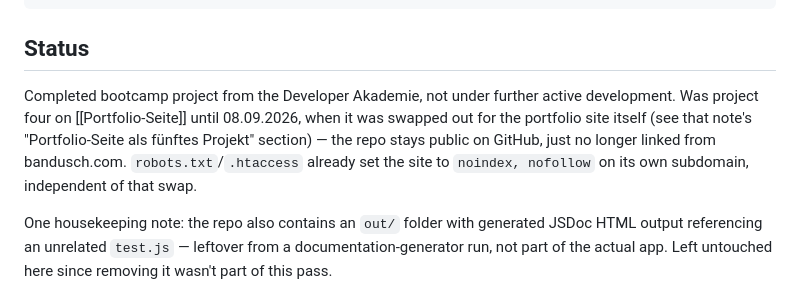
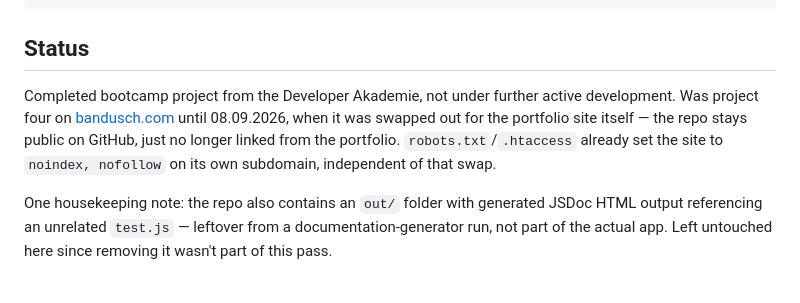
Before and after one commit to AndreasBandusch/pokedex, a Markdown page: README.md, the part around one of its changes. GitHub-like rendering.

```diff
--- a/README.md
+++ b/README.md
@@ -74,7 +74,7 @@ pokedex/
 
 ## Status
 
-Completed bootcamp project from the Developer Akademie, not under further active development. Was project four on [[Portfolio-Seite]] until 08.09.2026, when it was swapped out for the portfolio site itself (see that note's "Portfolio-Seite als fünftes Projekt" section) — the repo stays public on GitHub, just no longer linked from bandusch.com. `robots.txt`/`.htaccess` already set the site to `noindex, nofollow` on its own subdomain, independent of that swap.
+Completed bootcamp project from the Developer Akademie, not under further active development. Was project four on [bandusch.com](https://www.bandusch.com) until 08.09.2026, when it was swapped out for the portfolio site itself — the repo stays public on GitHub, just no longer linked from the portfolio. `robots.txt`/`.htaccess` already set the site to `noindex, nofollow` on its own subdomain, independent of that swap.
 
 One housekeeping note: the repo also contains an `out/` folder with generated JSDoc HTML output referencing an unrelated `test.js` — leftover from a documentation-generator run, not part of the actual app. Left untouched here since removing it wasn't part of this pass.
 
```
Also changed, not shown: other parts of README.md (+1 -1 lines).
